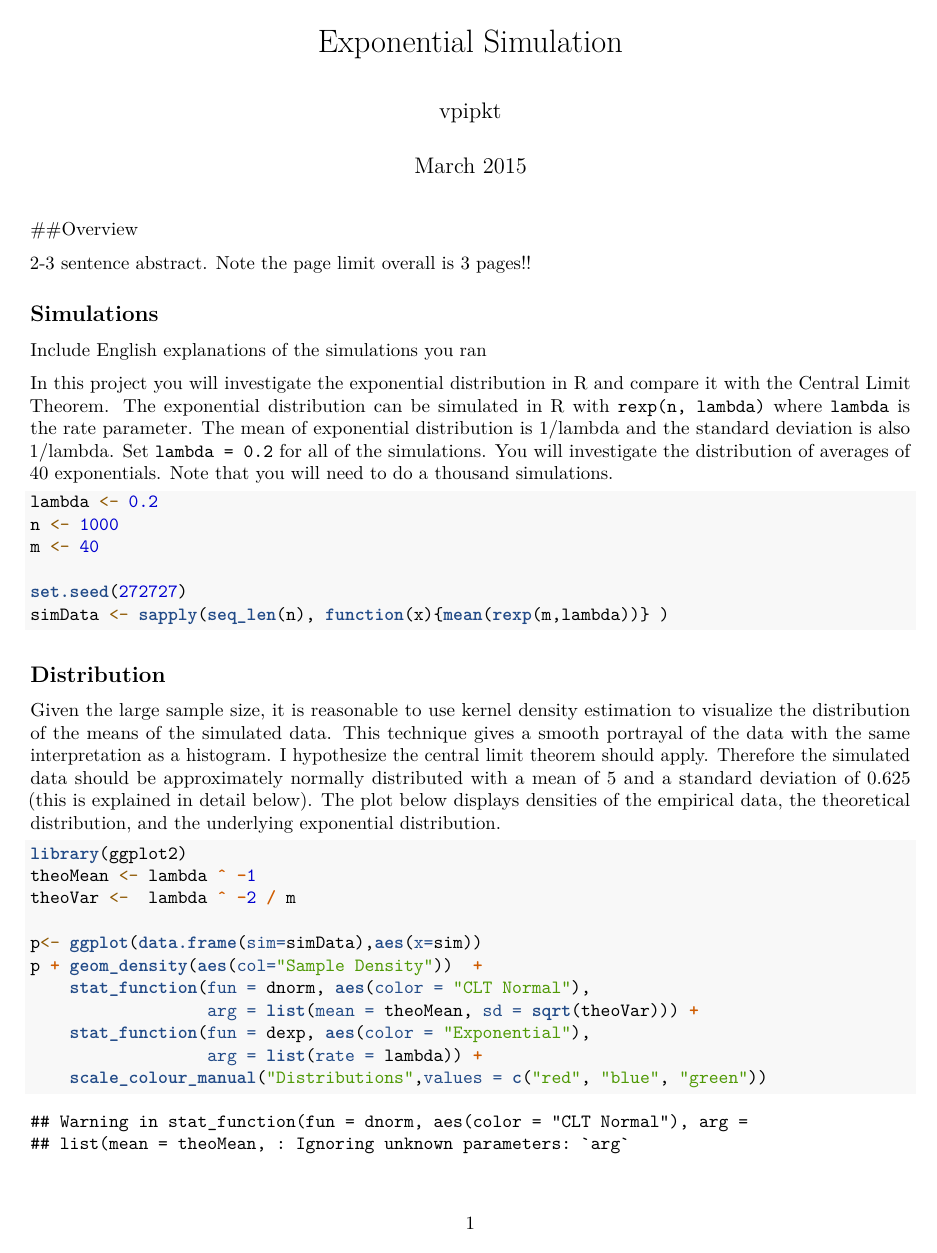
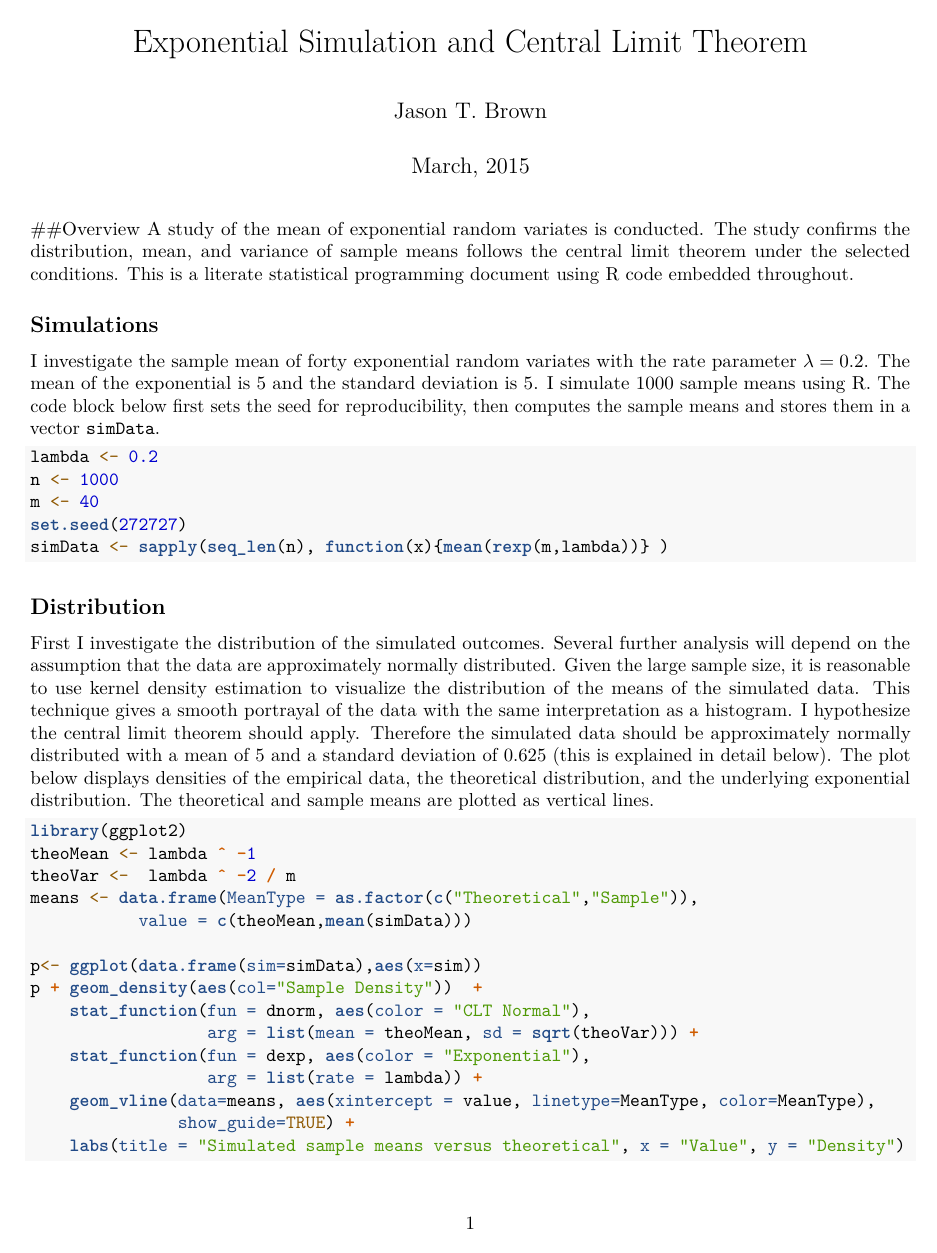
Before and after one commit to vpipkt/datasciencecoursera, an R Markdown document (Inference/proj/expSim.Rmd): page 1 of 3. Rendered offline with R 4.5, knitr and Pandoc, then LaTeX, with nearby package versions.

Commit message:
Final wording tweaks. Greek stuff.

````diff
--- a/Inference/proj/expSim.Rmd
+++ b/Inference/proj/expSim.Rmd
@@ -1,35 +1,33 @@
 ---
-title: "Exponential Simulation"
+title: "Exponential Simulation and Central Limit Theorem"
 output: pdf_document
-author: vpipkt
-date: March 2015
+author: Jason T. Brown
+date: March, 2015
 ---
 
 ##Overview
-
-2-3 sentence abstract. Note the page limit overall is 3 pages!!
+A study of the mean of exponential random variates is conducted. The study confirms the distribution, mean, and variance of sample means follows the central limit theorem under the selected conditions. This is a literate statistical programming document using R code embedded throughout.
 
 ## Simulations
-Include English explanations of the simulations you ran
-
-In this project you will investigate the exponential distribution in R and compare it with the Central Limit Theorem. The exponential distribution can be simulated in R with `rexp(n, lambda)` where `lambda` is the rate parameter. The mean of exponential distribution is 1/lambda and the standard deviation is also 1/lambda. Set `lambda = 0.2` for all of the simulations. You will investigate the distribution of averages of 40 exponentials. Note that you will need to do a thousand simulations.
+I investigate the sample mean of forty exponential random variates with the rate parameter $\lambda = 0.2$. The mean of the exponential is 5 and the standard deviation is 5. I simulate 1000 sample means using R. The code block below first sets the seed for reproducibility, then computes the sample means and stores them in a vector `simData`.
 
 ```{r sim}
 lambda <- 0.2
 n <- 1000
 m <- 40
-
 set.seed(272727)
 simData <- sapply(seq_len(n), function(x){mean(rexp(m,lambda))} )
 ```
 
 ## Distribution
-Given the large sample size, it is reasonable to use kernel density estimation to visualize the distribution of the means of the simulated data. This technique gives a smooth portrayal of the data with the same interpretation as a histogram. I hypothesize the central limit theorem should apply. Therefore the simulated data should be approximately normally distributed with a mean of 5 and a standard deviation of 0.625 (this is explained in detail below). The plot below displays densities of the empirical data, the theoretical distribution, and the underlying exponential distribution.
+First I investigate the distribution of the simulated outcomes. Several further analysis will depend on the assumption that the data are approximately normally distributed. Given the large sample size, it is reasonable to use kernel density estimation to visualize the distribution of the means of the simulated data. This technique gives a smooth portrayal of the data with the same interpretation as a histogram. I hypothesize the central limit theorem should apply. Therefore the simulated data should be approximately normally distributed with a mean of 5 and a standard deviation of 0.625 (this is explained in detail below). The plot below displays densities of the empirical data, the theoretical distribution, and the underlying exponential distribution. The theoretical and sample means are plotted as vertical lines.
 
-```{r dist}
+```{r dist, fig.height=3.5}
 library(ggplot2)
 theoMean <- lambda ^ -1
 theoVar <-  lambda ^ -2 / m
+means <- data.frame(MeanType = as.factor(c("Theoretical","Sample")),
+           value = c(theoMean,mean(simData)))
 
 p<- ggplot(data.frame(sim=simData),aes(x=sim))
 p + geom_density(aes(col="Sample Density"))  +
@@ -37,4 +35,6 @@ p + geom_density(aes(col="Sample Density"))  +
                   arg = list(mean = theoMean, sd = sqrt(theoVar))) +
     stat_function(fun = dexp, aes(color = "Exponential"),
                   arg = list(rate = lambda)) +
-    scale_colour_manual("Distributions",values = c("red", "blue", "green"))
+    geom_vline(data=means, aes(xintercept = value, linetype=MeanType, color=MeanType),
+               show_guide=TRUE) +
+    labs(title = "Simulated sample means versus theoretical", x = "Value", y = "Density")
````
Also changed, not shown: Inference/proj/expSim.Rmd (21 more changed lines), 1 other file.
